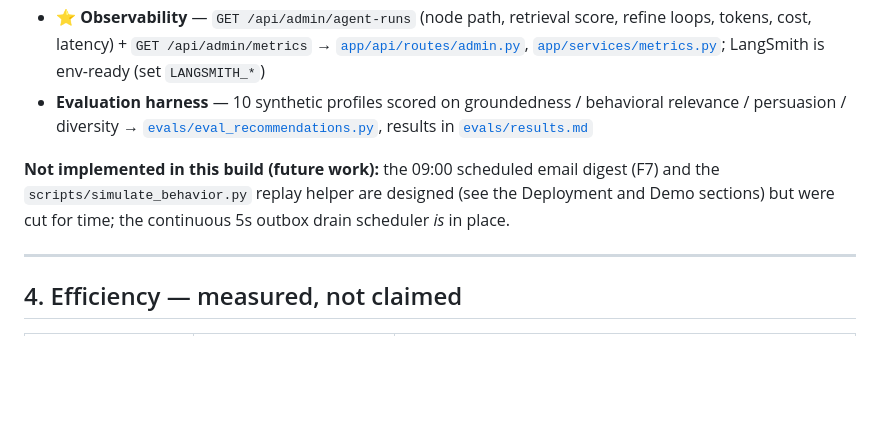
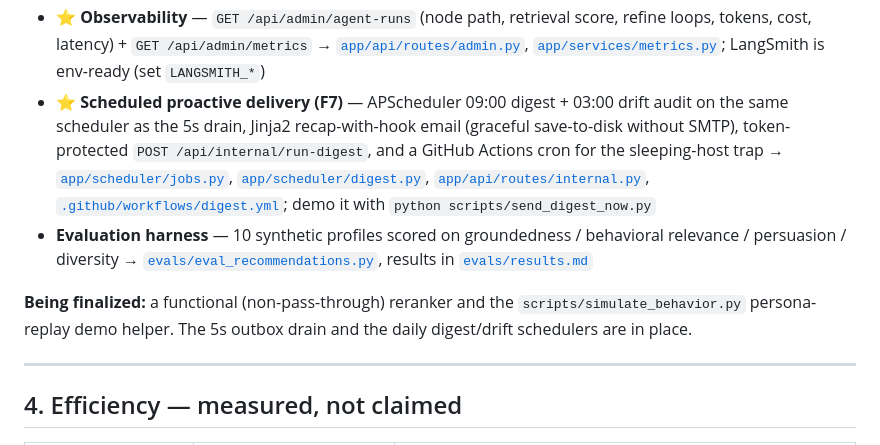
Before and after one commit to MuaazSM/smartreco, a Markdown page: README.md, the part around the change. Rendered like a GitHub page; blank space fills up the shorter version.

Commit message:
docs: list scheduled digest in shipped bonuses

```diff
--- a/README.md
+++ b/README.md
@@ -89,9 +89,10 @@ Seeded logins (from `scripts/seed_data.py`): `admin@smartreco.dev` (admin) and `
 - ⭐ **Structured agent framework** — 7-node LangGraph, conditional edges, bounded refine loop → [`app/agent/graph.py`](app/agent/graph.py)
 - ⭐ **Retrieval polish** — dense + BM25 → Reciprocal Rank Fusion → metadata filter → MMR (λ=0.7) → top-12 → [`app/vector/hybrid_retriever.py`](app/vector/hybrid_retriever.py); pairwise reranker scaffold at [`app/vector/reranker.py`](app/vector/reranker.py) (pass-through by default)
 - ⭐ **Observability** — `GET /api/admin/agent-runs` (node path, retrieval score, refine loops, tokens, cost, latency) + `GET /api/admin/metrics` → [`app/api/routes/admin.py`](app/api/routes/admin.py), [`app/services/metrics.py`](app/services/metrics.py); LangSmith is env-ready (set `LANGSMITH_*`)
+- ⭐ **Scheduled proactive delivery (F7)** — APScheduler 09:00 digest + 03:00 drift audit on the same scheduler as the 5s drain, Jinja2 recap-with-hook email (graceful save-to-disk without SMTP), token-protected `POST /api/internal/run-digest`, and a GitHub Actions cron for the sleeping-host trap → [`app/scheduler/jobs.py`](app/scheduler/jobs.py), [`app/scheduler/digest.py`](app/scheduler/digest.py), [`app/api/routes/internal.py`](app/api/routes/internal.py), [`.github/workflows/digest.yml`](.github/workflows/digest.yml); demo it with `python scripts/send_digest_now.py`
 - **Evaluation harness** — 10 synthetic profiles scored on groundedness / behavioral relevance / persuasion / diversity → [`evals/eval_recommendations.py`](evals/eval_recommendations.py), results in [`evals/results.md`](evals/results.md)
 
-**Not implemented in this build (future work):** the 09:00 scheduled email digest (F7) and the `scripts/simulate_behavior.py` replay helper are designed (see the Deployment and Demo sections) but were cut for time; the continuous 5s outbox drain scheduler *is* in place.
+**Being finalized:** a functional (non-pass-through) reranker and the `scripts/simulate_behavior.py` persona-replay demo helper. The 5s outbox drain and the daily digest/drift schedulers are in place.
 
 ---
 
```
